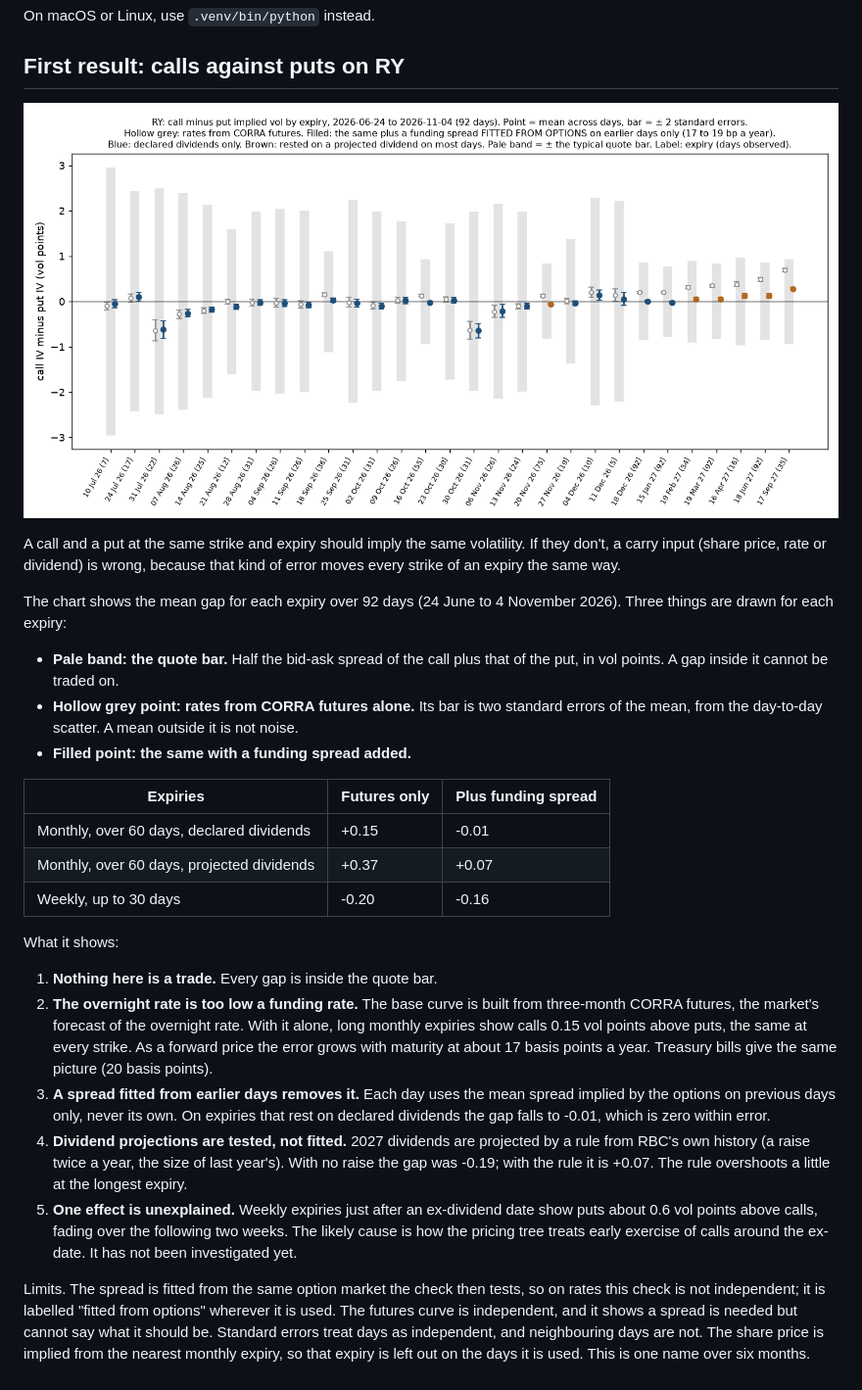
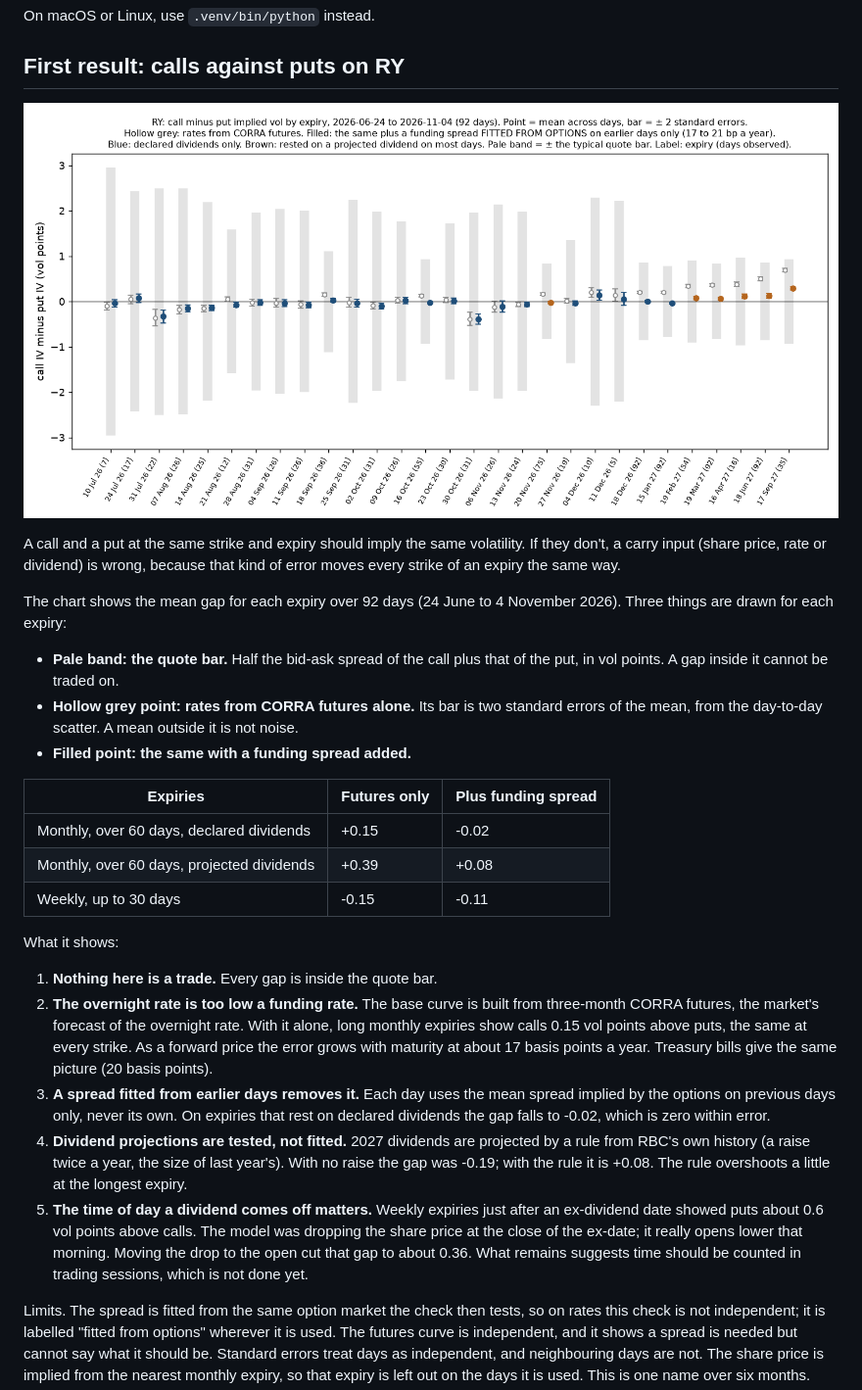
Before and after one commit to aryancfa/marked-to-the-tape, a Markdown page: README.md, the part around the change. Shown at 98% size. Drawn GitHub-style; pictures changed too: reports/ry_cp_gap_pooled.png.

```diff
--- a/README.md
+++ b/README.md
@@ -72,9 +72,9 @@ The chart shows the mean gap for each expiry over 92 days (24 June to 4 November
 
 | Expiries | Futures only | Plus funding spread |
 |---|---|---|
-| Monthly, over 60 days, declared dividends | +0.15 | -0.01 |
-| Monthly, over 60 days, projected dividends | +0.37 | +0.07 |
-| Weekly, up to 30 days | -0.20 | -0.16 |
+| Monthly, over 60 days, declared dividends | +0.15 | -0.02 |
+| Monthly, over 60 days, projected dividends | +0.39 | +0.08 |
+| Weekly, up to 30 days | -0.15 | -0.11 |
 
 What it shows:
 
@@ -86,15 +86,16 @@ What it shows:
    points a year. Treasury bills give the same picture (20 basis points).
 3. **A spread fitted from earlier days removes it.** Each day uses the mean spread
    implied by the options on previous days only, never its own. On expiries that
-   rest on declared dividends the gap falls to -0.01, which is zero within error.
+   rest on declared dividends the gap falls to -0.02, which is zero within error.
 4. **Dividend projections are tested, not fitted.** 2027 dividends are projected by
    a rule from RBC's own history (a raise twice a year, the size of last year's).
-   With no raise the gap was -0.19; with the rule it is +0.07. The rule overshoots
+   With no raise the gap was -0.19; with the rule it is +0.08. The rule overshoots
    a little at the longest expiry.
-5. **One effect is unexplained.** Weekly expiries just after an ex-dividend date
-   show puts about 0.6 vol points above calls, fading over the following two weeks.
-   The likely cause is how the pricing tree treats early exercise of calls around
-   the ex-date. It has not been investigated yet.
+5. **The time of day a dividend comes off matters.** Weekly expiries just after an
+   ex-dividend date showed puts about 0.6 vol points above calls. The model was
+   dropping the share price at the close of the ex-date; it really opens lower that
+   morning. Moving the drop to the open cut that gap to about 0.36. What remains
+   suggests time should be counted in trading sessions, which is not done yet.
 
 Limits. The spread is fitted from the same option market the check then tests, so
 on rates this check is not independent; it is labelled "fitted from options"
```
Also changed, not shown: docs/build-sheet.md (+1 -1 lines), reports/first_look_ry_cp_gap_20261102.png, 4 other files.
